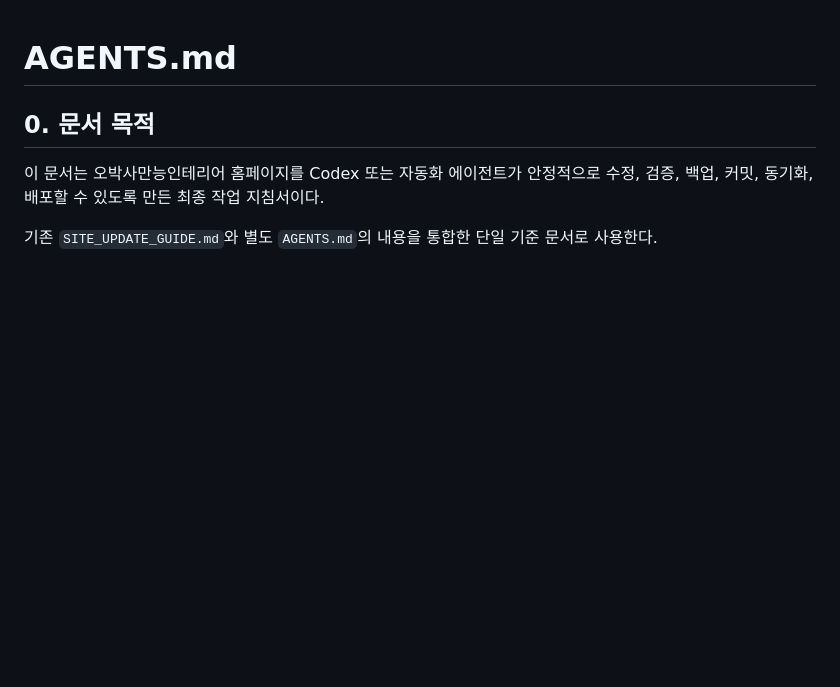
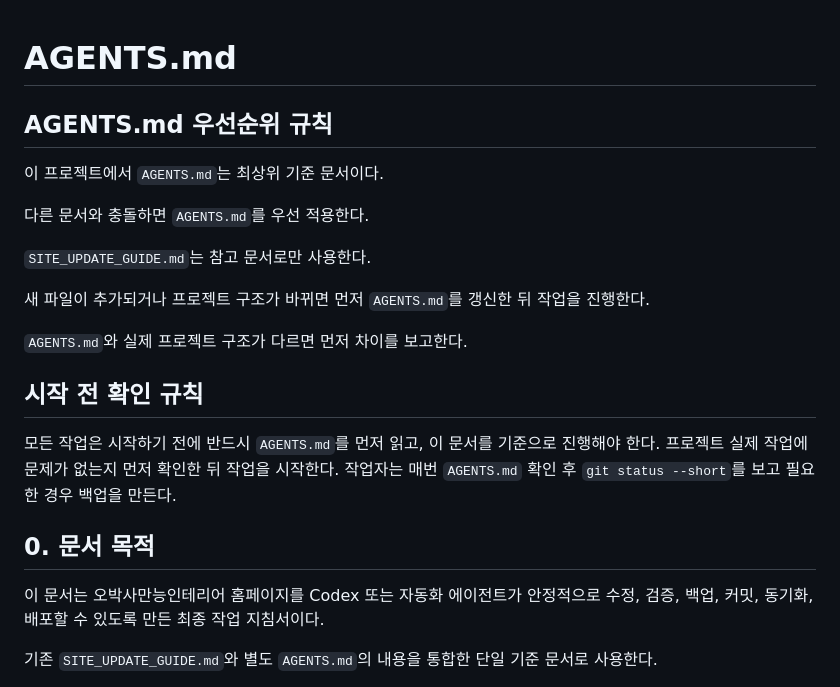
Before and after one commit to kim6410/obaksa-home, a Markdown page: AGENTS.md, the part around the change. GitHub-like rendering; blank space fills up the shorter version.

```diff
--- a/AGENTS.md
+++ b/AGENTS.md
@@ -1,4 +1,22 @@
 # AGENTS.md
+
+## AGENTS.md 우선순위 규칙
+
+이 프로젝트에서 `AGENTS.md`는 최상위 기준 문서이다.
+
+다른 문서와 충돌하면 `AGENTS.md`를 우선 적용한다.
+
+`SITE_UPDATE_GUIDE.md`는 참고 문서로만 사용한다.
+
+새 파일이 추가되거나 프로젝트 구조가 바뀌면 먼저 `AGENTS.md`를 갱신한 뒤 작업을 진행한다.
+
+`AGENTS.md`와 실제 프로젝트 구조가 다르면 먼저 차이를 보고한다.
+
+## 시작 전 확인 규칙
+
+모든 작업은 시작하기 전에 반드시 `AGENTS.md`를 먼저 읽고, 이 문서를 기준으로 진행해야 한다.
+프로젝트 실제 작업에 문제가 없는지 먼저 확인한 뒤 작업을 시작한다.
+작업자는 매번 `AGENTS.md` 확인 후 `git status --short`를 보고 필요한 경우 백업을 만든다.
 
 ## 0. 문서 목적
 
```
